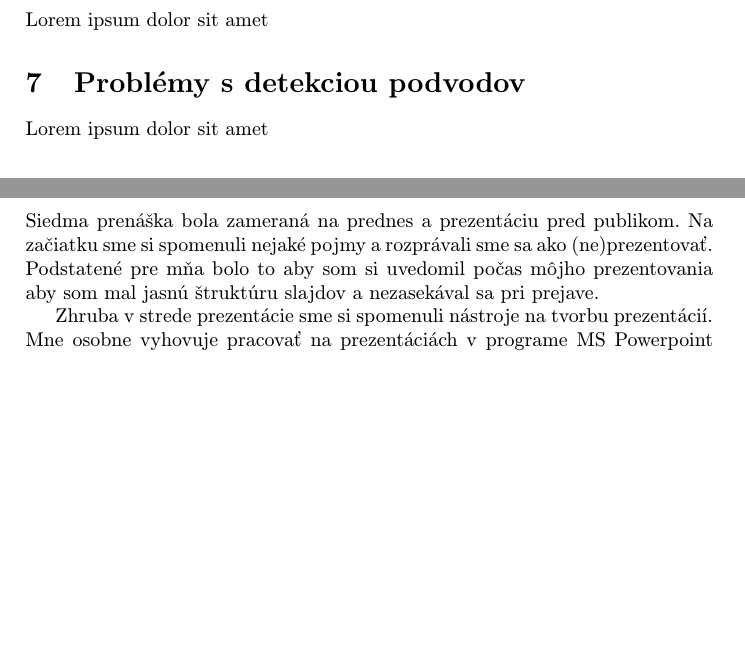
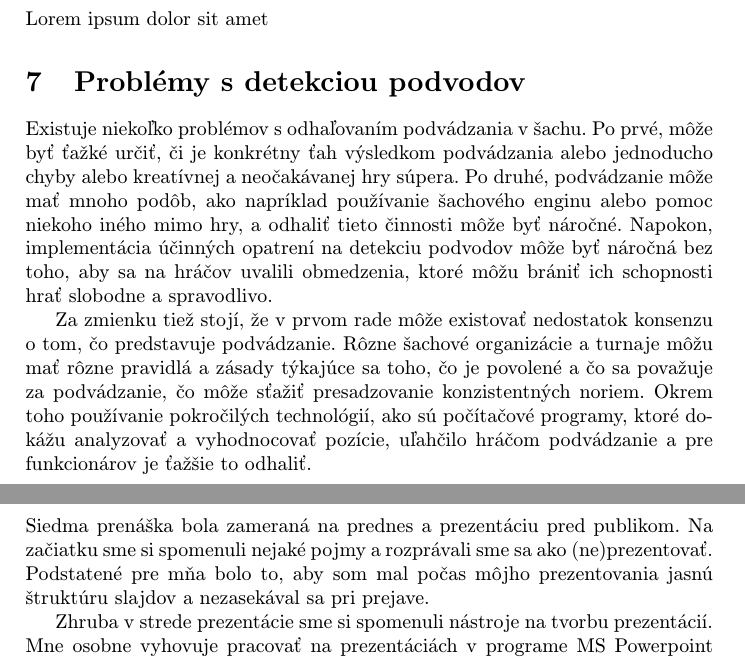
Before and after one commit to MeheheCedy22/MIP, a LaTeX paper (clanok.tex): two parts of pages 4 and 6 of 6, joined at a grey line, cut so that both start at the same text, the shorter picture padded with empty space. Compiled offline with pdfLaTeX.

Commit message:
pridanie sekcie, predposledne upravy

```diff
--- a/clanok.tex
+++ b/clanok.tex
@@ -119,7 +119,9 @@ Lorem ipsum dolor sit amet
 
 \section{Problémy s detekciou podvodov}
 
-Lorem ipsum dolor sit amet
+Existuje niekoľko problémov s odhaľovaním podvádzania v šachu. Po prvé, môže byť ťažké určiť, či je konkrétny ťah výsledkom podvádzania alebo jednoducho chyby alebo kreatívnej a neočakávanej hry súpera. Po druhé, podvádzanie môže mať mnoho podôb, ako napríklad používanie šachového enginu alebo pomoc niekoho iného mimo hry, a odhaliť tieto činnosti môže byť náročné. Napokon, implementácia účinných opatrení na detekciu podvodov môže byť náročná bez toho, aby sa na hráčov uvalili obmedzenia, ktoré môžu brániť ich schopnosti hrať slobodne a spravodlivo.
+
+Za zmienku tiež stojí, že v prvom rade môže existovať nedostatok konsenzu o tom, čo predstavuje podvádzanie. Rôzne šachové organizácie a turnaje môžu mať rôzne pravidlá a zásady týkajúce sa toho, čo je povolené a čo sa považuje za podvádzanie, čo môže sťažiť presadzovanie konzistentných noriem. Okrem toho používanie pokročilých technológií, ako sú počítačové programy, ktoré dokážu analyzovať a vyhodnocovať pozície, uľahčilo hráčom podvádzanie a pre funkcionárov je ťažšie to odhaliť.
 
 
 \section{Nedávna šachová dráma}
@@ -155,7 +157,7 @@ Poslednú vec sme spomínali nástroj git a platfromu Github. Github mi príde n
 
 \subsection{Prezentácia: slajdy a prednes}
 
-Siedma prenáška bola zameraná na prednes a prezentáciu pred publikom. Na začiatku sme si spomenuli nejaké pojmy a rozprávali sme sa ako (ne)prezentovať. Podstatené pre mňa bolo to aby som si uvedomil počas môjho prezentovania aby som mal jasnú štruktúru slajdov a nezasekával sa pri prejave.
+Siedma prenáška bola zameraná na prednes a prezentáciu pred publikom. Na začiatku sme si spomenuli nejaké pojmy a rozprávali sme sa ako (ne)prezentovať. Podstatené pre mňa bolo to, aby som mal počas môjho prezentovania jasnú štruktúru slajdov a nezasekával sa pri prejave.
 
 Zhruba v strede prezentácie sme si spomenuli  nástroje na tvorbu prezentácií. Mne osobne vyhovuje pracovať na prezentáciách v programe MS Powerpoint takže aj svoju osobnú prezentáciu som robil v tomto programe. Prednášku by som zhodnotil ako celkom výdatnú.
 
```
Also changed, not shown: clanok.pdf.
